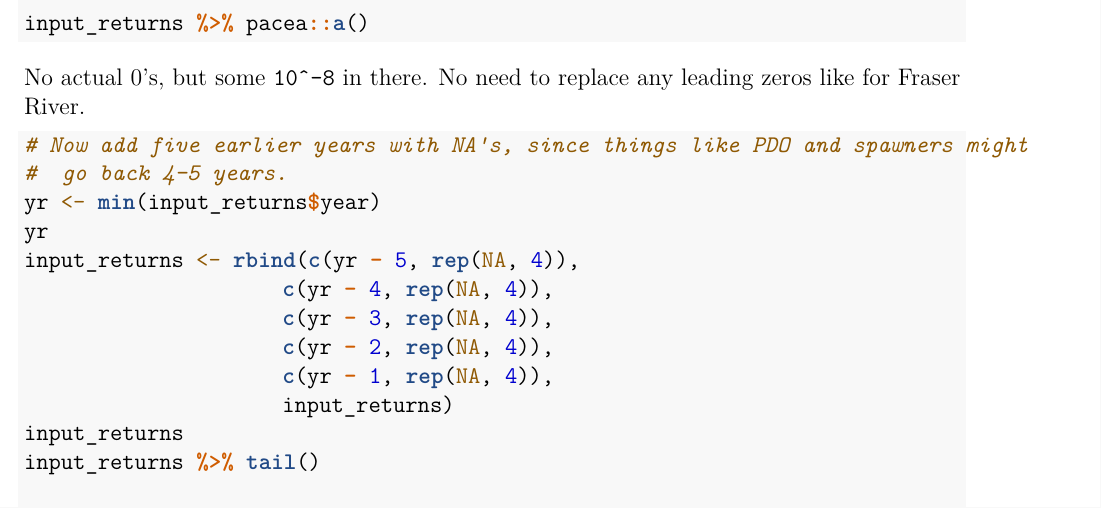
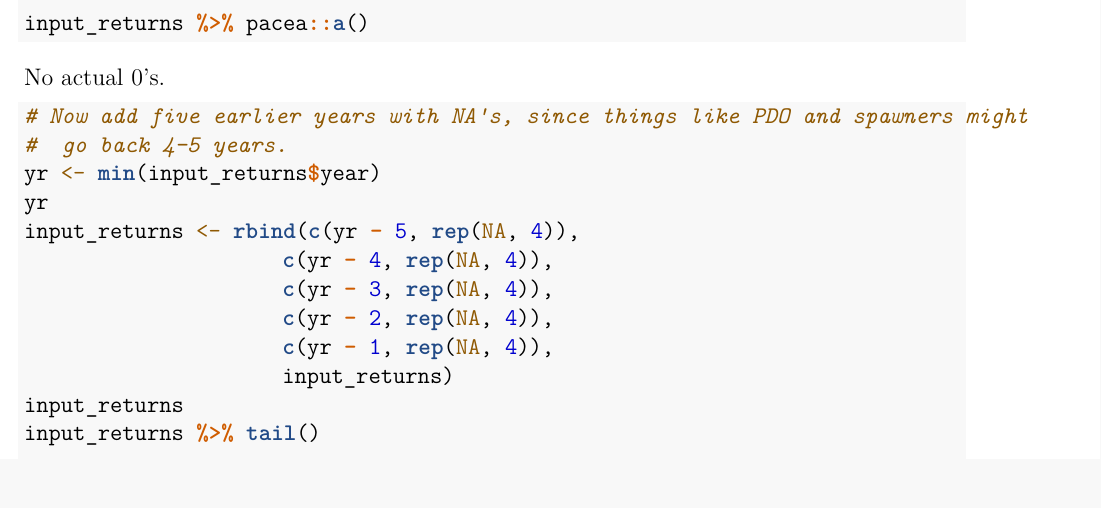
Before and after one commit to andrew-edwards/sockeyePrize, an R Markdown document (report/bristol-bay/ugashik/bristol-bay-analysis.Rmd): part of page 3 of 12 before the commit and part of page 3 of 11 after it, cut so that both start at the same text. Rendered offline with R 4.5, knitr and Pandoc, then LaTeX, with nearby package versions; the code chunks are not run, so their results and figures are left out.

Commit message:
Final predictions in READMEpredictions.txt and description of modelling for website.

````diff
--- a/report/bristol-bay/ugashik/bristol-bay-analysis.Rmd
+++ b/report/bristol-bay/ugashik/bristol-bay-analysis.Rmd
@@ -143,8 +143,7 @@ summary(input_returns)
 input_returns %>% pacea::a()
 ```
 
-No actual 0's, but some `10^-8` in there. No need to replace any leading zeros
-like for Fraser River.
+No actual 0's.
 
 ```{r, back}
 # Now add five earlier years with NA's, since things like PDO and spawners might
````
Also changed, not shown: report/READMEpredictions.txt.
